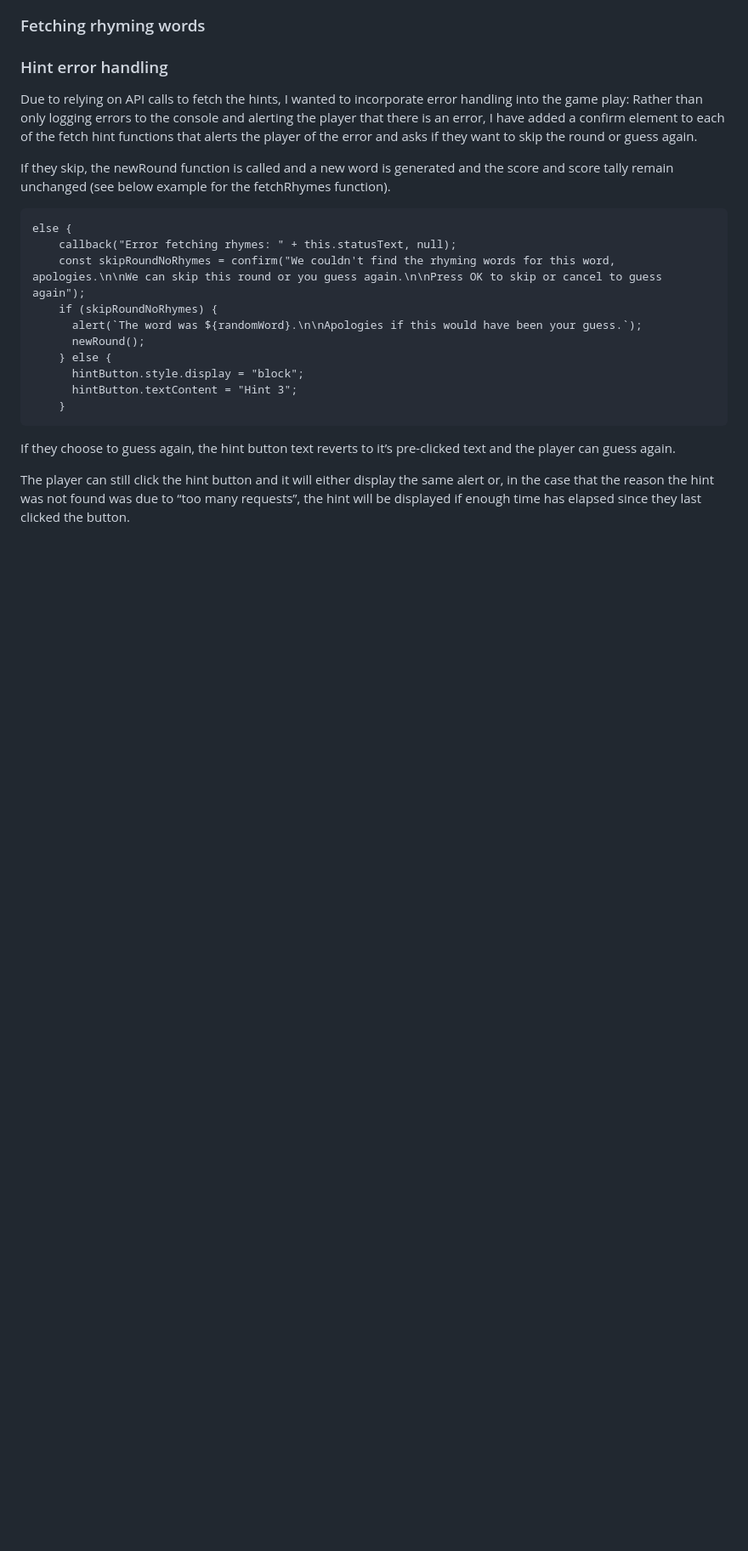
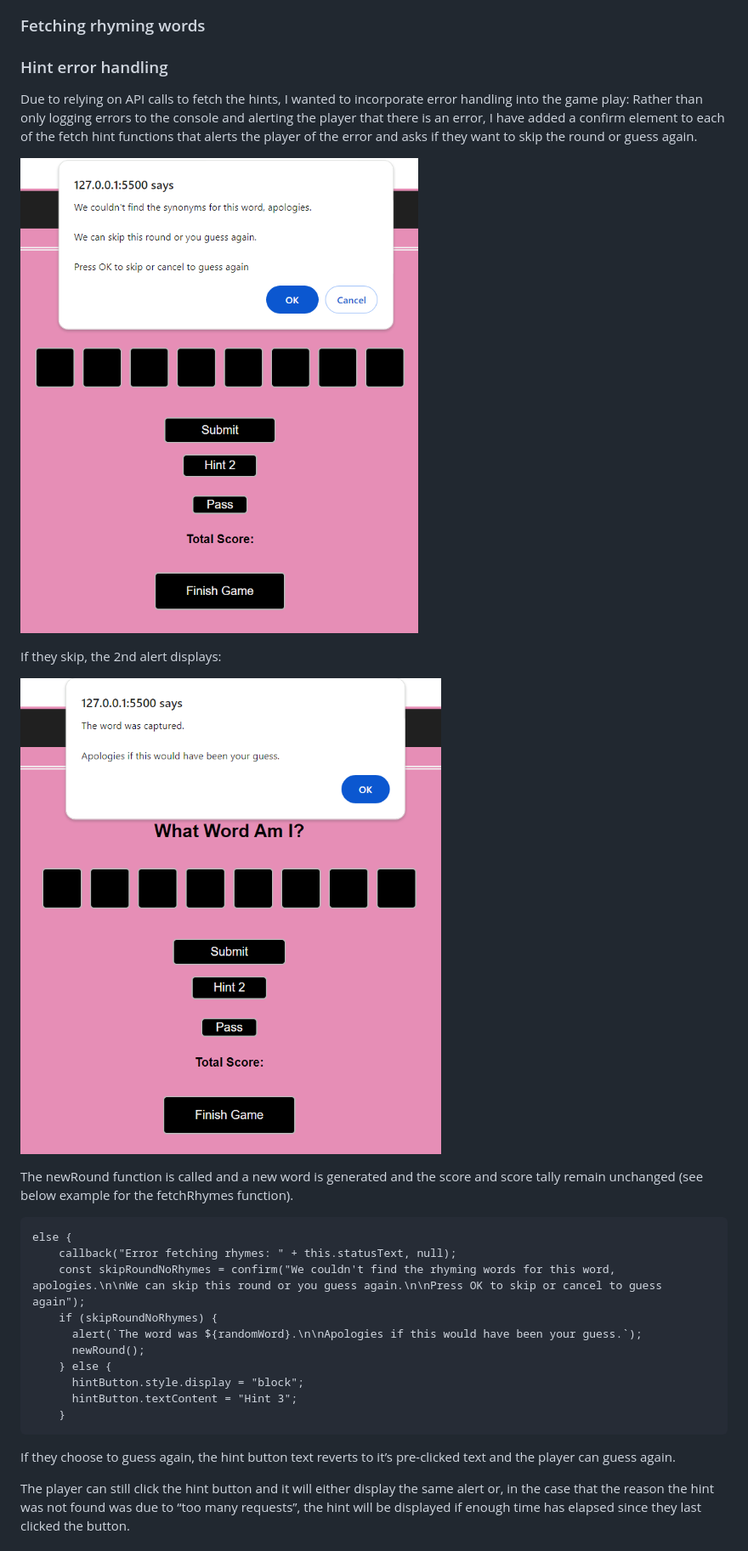
Before and after one commit to Cleg83/what-word-am-i, a Markdown page: README.md, the part around one of its changes. Shown at 85% size. Rendered like a GitHub page; blank space fills up the shorter version.

Commit message:
DOCS: Add more images into README.md

```diff
--- a/README.md
+++ b/README.md
@@ -324,7 +332,13 @@ From this one result, I only had to extract the "text" element and then display
 
 Due to relying on API calls to fetch the hints, I wanted to incorporate error handling into the game play: Rather than only logging errors to the console and alerting the player that there is an error, I have added a confirm element to each of the fetch hint functions that alerts the player of the error and asks if they want to skip the round or guess again.
 
-If they skip, the newRound function is called and a new word is generated and the score and score tally remain unchanged (see below example for the fetchRhymes function).
+![Error 1](assets/images/README-images/error-1.png)
+
+If they skip, the 2nd alert displays:
+
+![Error 2](assets/images/README-images/error-2.png)
+
+ The newRound function is called and a new word is generated and the score and score tally remain unchanged (see below example for the fetchRhymes function).
 
     else {
         callback("Error fetching rhymes: " + this.statusText, null);
```
Also changed, not shown: other parts of README.md (+17 -7 lines).
